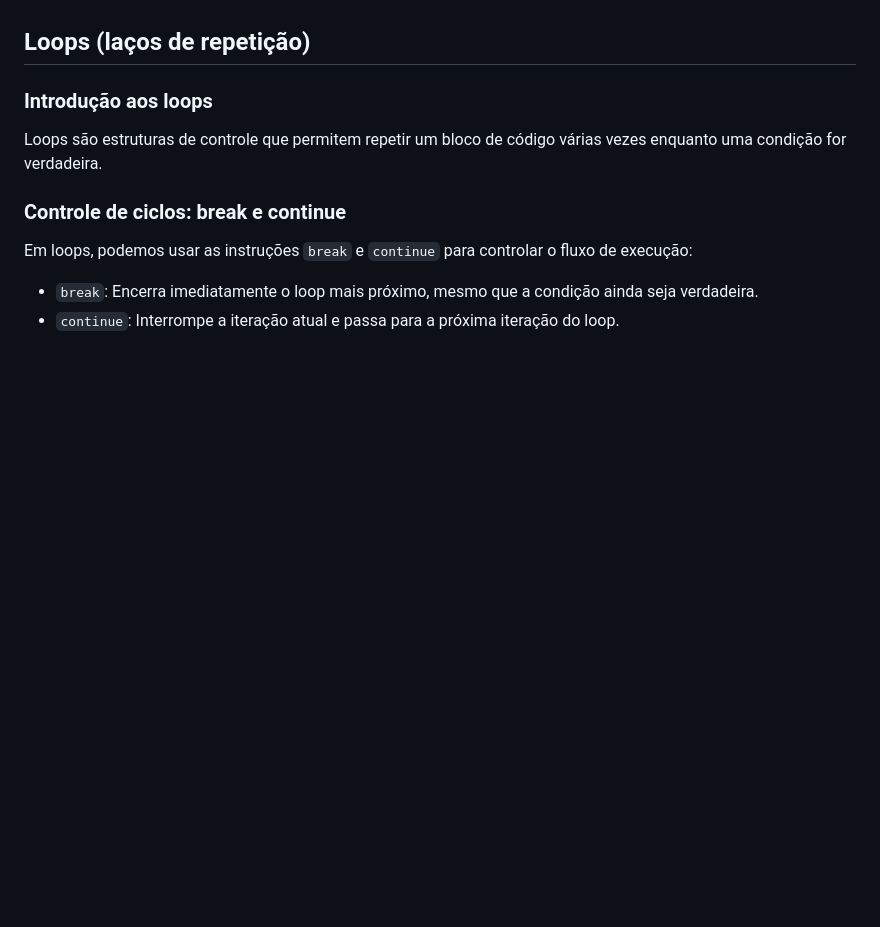
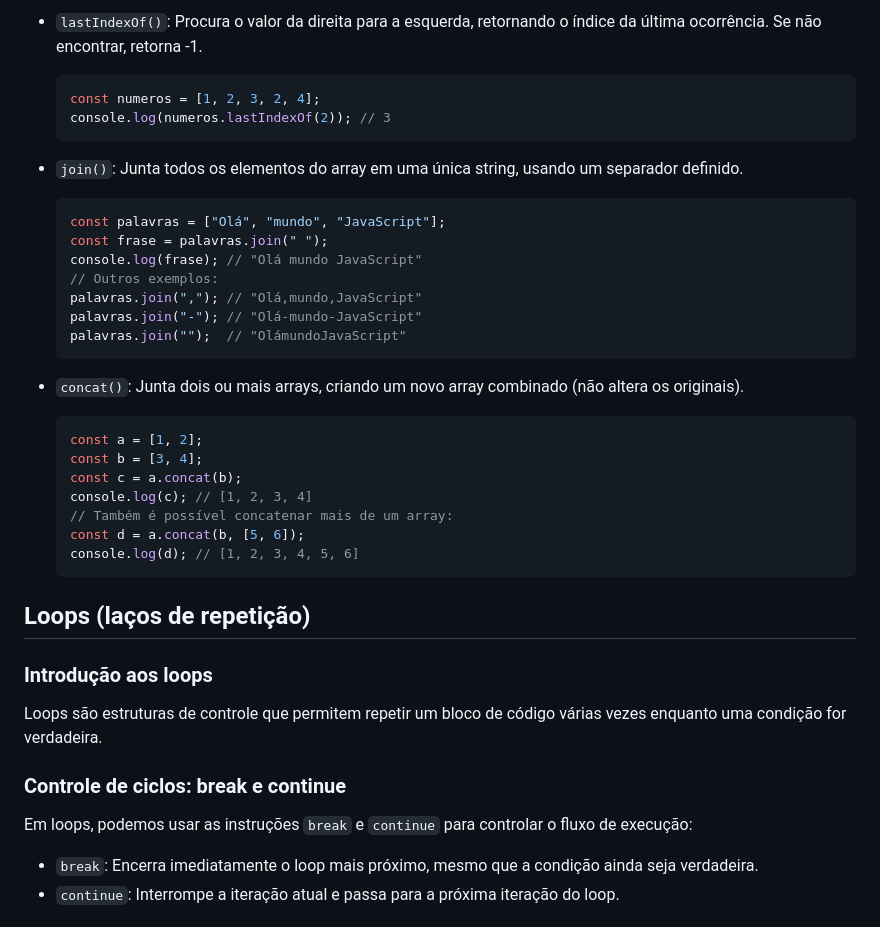
Before and after one commit to danielarjordao/programacao-em-javascript, a Markdown page: javascript/sessao-06/aula06.md, the part around one of its changes. GitHub-like rendering; blank space fills up the shorter version.

Commit message:
add conteudo extra aula 06

````diff
--- a/javascript/sessao-06/aula06.md
+++ b/javascript/sessao-06/aula06.md
@@ -137,3 +213,33 @@ let nomeDoArray = [elemento1, elemento2, elemento3, ...];
+- `lastIndexOf()`: Procura o valor da direita para a esquerda, retornando o índice da última ocorrência. Se não encontrar, retorna -1.
+
+  ```javascript
+  const numeros = [1, 2, 3, 2, 4];
+  console.log(numeros.lastIndexOf(2)); // 3
+  ```
+
+- `join()`: Junta todos os elementos do array em uma única string, usando um separador definido.
+
+  ```javascript
+  const palavras = ["Olá", "mundo", "JavaScript"];
+  const frase = palavras.join(" ");
+  console.log(frase); // "Olá mundo JavaScript"
+  // Outros exemplos:
+  palavras.join(","); // "Olá,mundo,JavaScript"
+  palavras.join("-"); // "Olá-mundo-JavaScript"
+  palavras.join("");  // "OlámundoJavaScript"
+  ```
+
+- `concat()`: Junta dois ou mais arrays, criando um novo array combinado (não altera os originais).
+
+  ```javascript
+  const a = [1, 2];
+  const b = [3, 4];
+  const c = a.concat(b);
+  console.log(c); // [1, 2, 3, 4]
+  // Também é possível concatenar mais de um array:
+  const d = a.concat(b, [5, 6]);
+  console.log(d); // [1, 2, 3, 4, 5, 6]
+  ```
 
 ## Loops (laços de repetição)
 
````
Also changed, not shown: other parts of javascript/sessao-06/aula06.md (+80 -4 lines).
